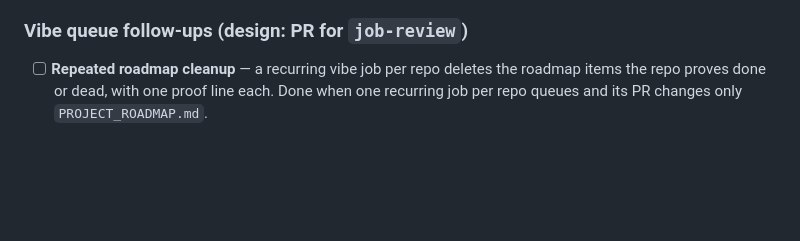
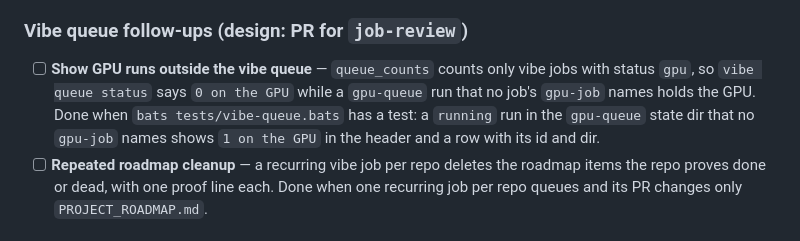
Before and after one commit to lukasmueller-dev/agentic-dev-toolkit, a Markdown page: PROJECT_ROADMAP.md, the part around the change. GitHub-like rendering; blank space fills up the shorter version.

Commit message:
docs(roadmap): add the GPU runs outside the vibe queue item
The queue header says 0 on the GPU while a gpu-queue run that no vibe job started holds the GPU.

```diff
--- a/PROJECT_ROADMAP.md
+++ b/PROJECT_ROADMAP.md
@@ -29,6 +29,12 @@ staged straight from it. Order matters within a track; tracks are independent.
 
 ### Vibe queue follow-ups (design: PR for `job-review`)
 
+- [ ] **Show GPU runs outside the vibe queue** — `queue_counts` counts only
+      vibe jobs with status `gpu`, so `vibe queue status` says `0 on the GPU`
+      while a `gpu-queue` run that no job's `gpu-job` names holds the GPU.
+      Done when `bats tests/vibe-queue.bats` has a test: a `running` run in the
+      `gpu-queue` state dir that no `gpu-job` names shows `1 on the GPU` in the
+      header and a row with its id and dir.
 - [ ] **Repeated roadmap cleanup** — a recurring vibe job per repo deletes
       the roadmap items the repo proves done or dead, with one proof line each.
       Done when one recurring job per repo queues and its PR changes only
```
